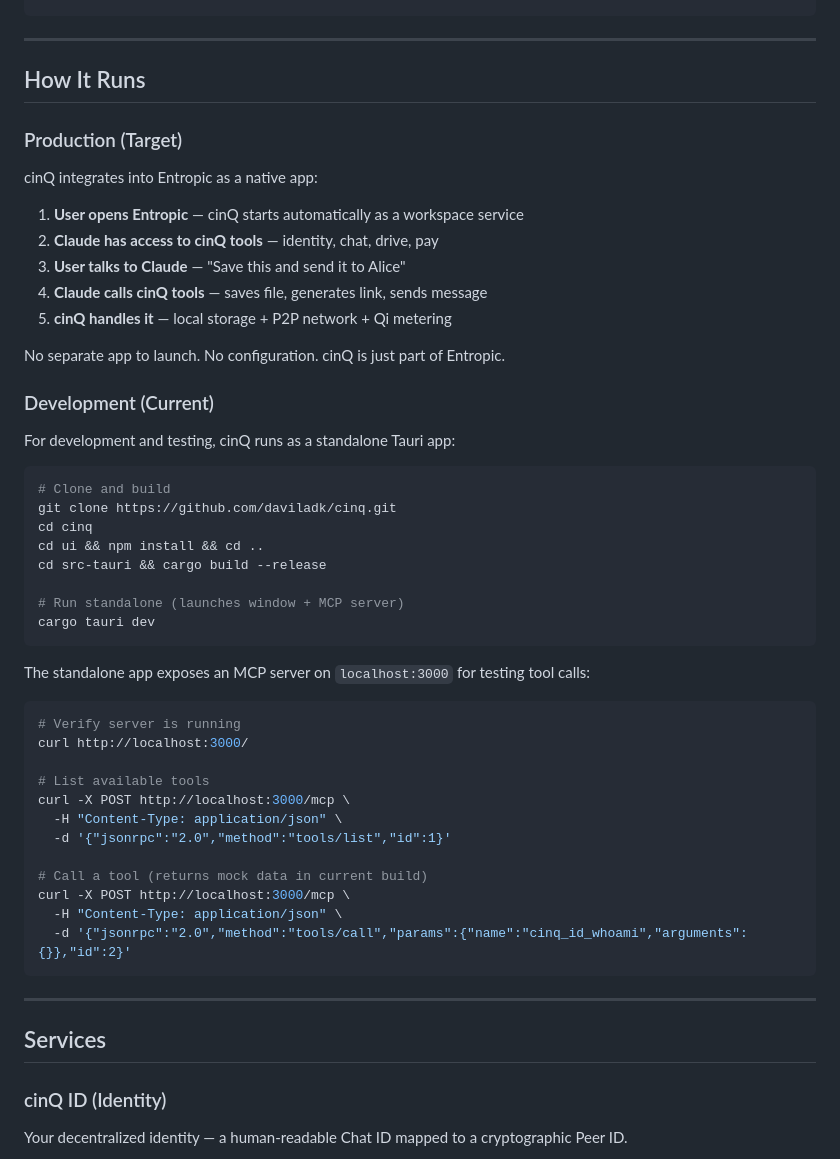
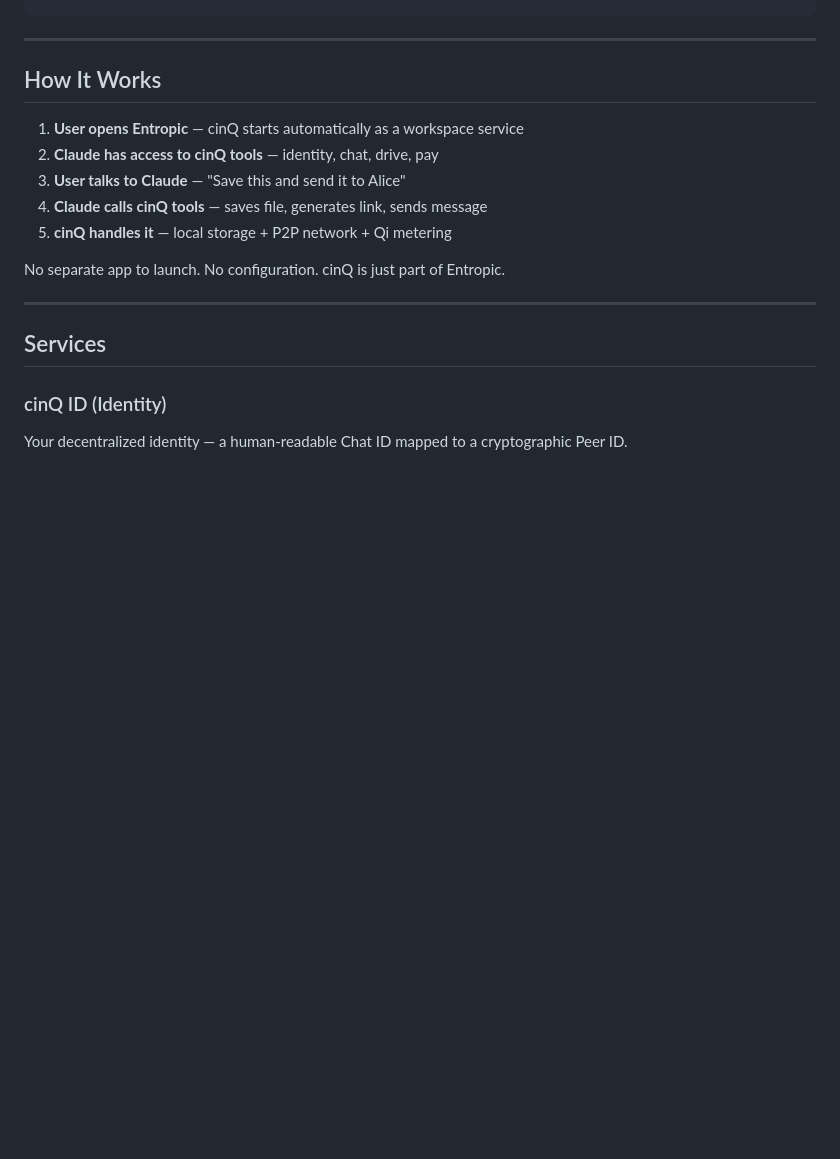
Before and after one commit to daviladk/cinq, a Markdown page: README.md, the part around one of its changes. Rendered like a GitHub page; blank space fills up the shorter version.

````diff
--- a/README.md
+++ b/README.md
@@ -56,11 +56,7 @@ cinQ lives inside Entropic as a workspace service — like Tasks, Jobs, or Messa
 
 ---
 
-## How It Runs
-
-### Production (Target)
-
-cinQ integrates into Entropic as a native app:
+## How It Works
 
 1. **User opens Entropic** — cinQ starts automatically as a workspace service
 2. **Claude has access to cinQ tools** — identity, chat, drive, pay
@@ -69,38 +65,6 @@ cinQ integrates into Entropic as a native app:
 5. **cinQ handles it** — local storage + P2P network + Qi metering
 
 No separate app to launch. No configuration. cinQ is just part of Entropic.
-
-### Development (Current)
-
-For development and testing, cinQ runs as a standalone Tauri app:
-
-```bash
-# Clone and build
-git clone https://github.com/daviladk/cinq.git
-cd cinq
-cd ui && npm install && cd ..
-cd src-tauri && cargo build --release
-
-# Run standalone (launches window + MCP server)
-cargo tauri dev
-```
-
-The standalone app exposes an MCP server on `localhost:3000` for testing tool calls:
-
-```bash
-# Verify server is running
-curl http://localhost:3000/
-
-# List available tools
-curl -X POST http://localhost:3000/mcp \
-  -H "Content-Type: application/json" \
-  -d '{"jsonrpc":"2.0","method":"tools/list","id":1}'
-
-# Call a tool (returns mock data in current build)
-curl -X POST http://localhost:3000/mcp \
-  -H "Content-Type: application/json" \
-  -d '{"jsonrpc":"2.0","method":"tools/call","params":{"name":"cinq_id_whoami","arguments":{}},"id":2}'
-```
 
 ---
 
````
Also changed, not shown: other parts of README.md (+22 -24 lines).
